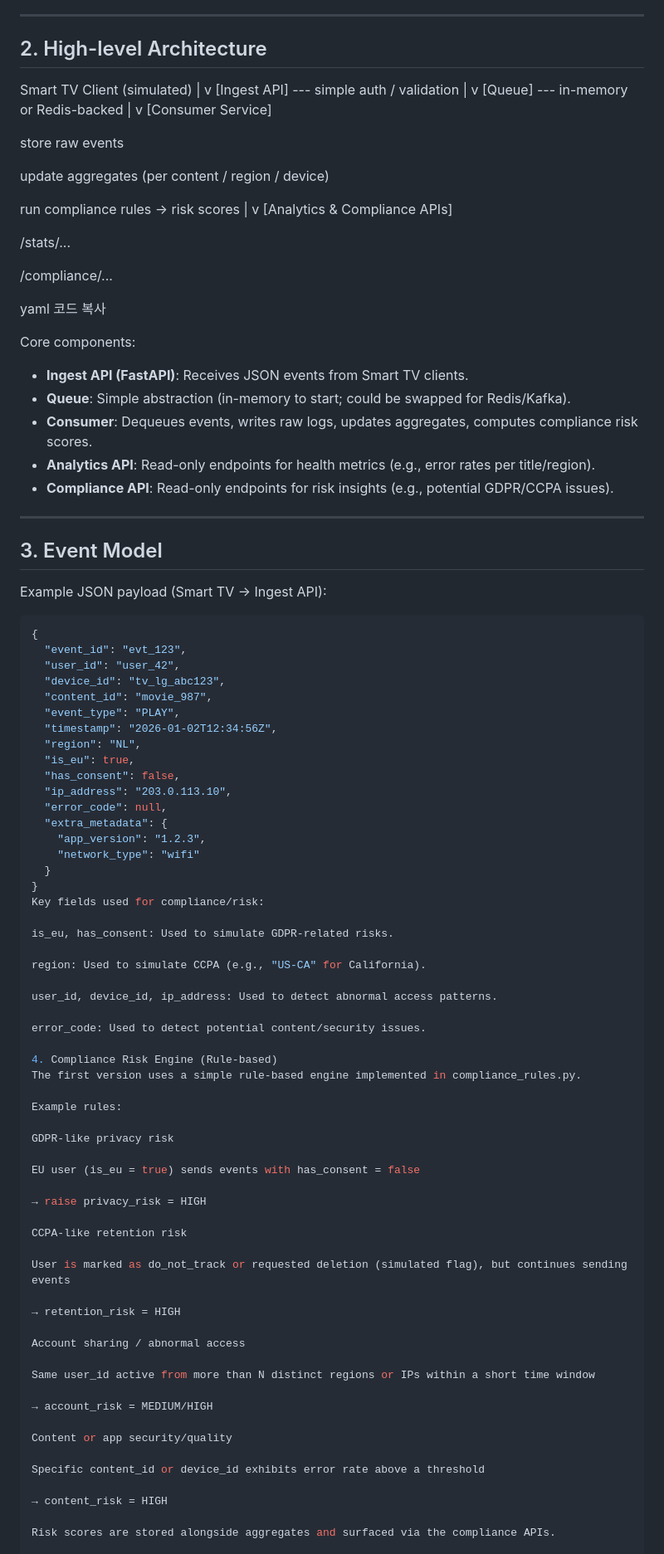
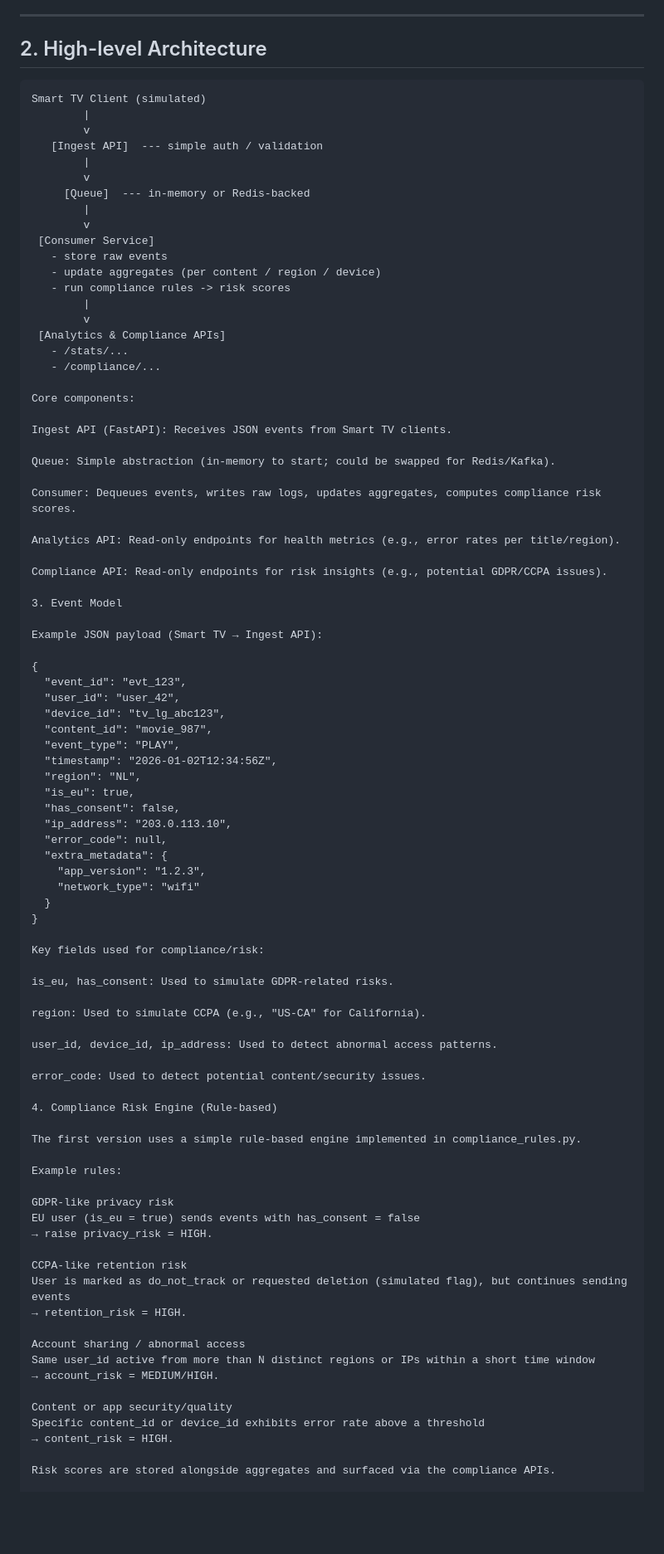
Before and after one commit to deokhwajeong/ott-compliance-events-pipeline, a Markdown page: README.md, the part around one of its changes. Shown at 83% size. GitHub-like rendering; blank space fills up the shorter version.

````diff
--- a/README.md
+++ b/README.md
@@ -21,48 +21,42 @@ This project implements a small-scale backend that:
 
 ## 2. High-level Architecture
 
+```text
 Smart TV Client (simulated)
-|
-v
-[Ingest API] --- simple auth / validation
-|
-v
-[Queue] --- in-memory or Redis-backed
-|
-v
-[Consumer Service]
-
-store raw events
-
-update aggregates (per content / region / device)
-
-run compliance rules -> risk scores
-|
-v
-[Analytics & Compliance APIs]
-
-/stats/...
-
-/compliance/...
-
-yaml
-코드 복사
+        |
+        v
+   [Ingest API]  --- simple auth / validation
+        |
+        v
+     [Queue]  --- in-memory or Redis-backed
+        |
+        v
+ [Consumer Service]
+   - store raw events
+   - update aggregates (per content / region / device)
+   - run compliance rules -> risk scores
+        |
+        v
+ [Analytics & Compliance APIs]
+   - /stats/...
+   - /compliance/...
 
 Core components:
 
-- **Ingest API (FastAPI)**: Receives JSON events from Smart TV clients.
-- **Queue**: Simple abstraction (in-memory to start; could be swapped for Redis/Kafka).
-- **Consumer**: Dequeues events, writes raw logs, updates aggregates, computes compliance risk scores.
-- **Analytics API**: Read-only endpoints for health metrics (e.g., error rates per title/region).
-- **Compliance API**: Read-only endpoints for risk insights (e.g., potential GDPR/CCPA issues).
+Ingest API (FastAPI): Receives JSON events from Smart TV clients.
 
----
+Queue: Simple abstraction (in-memory to start; could be swapped for Redis/Kafka).
 
-## 3. Event Model
+Consumer: Dequeues events, writes raw logs, updates aggregates, computes compliance risk scores.
+
+Analytics API: Read-only endpoints for health metrics (e.g., error rates per title/region).
+
+Compliance API: Read-only endpoints for risk insights (e.g., potential GDPR/CCPA issues).
+
+3. Event Model
 
 Example JSON payload (Smart TV → Ingest API):
 
-```json
 {
   "event_id": "evt_123",
   "user_id": "user_42",
@@ -80,6 +74,7 @@ Example JSON payload (Smart TV → Ingest API):
     "network_type": "wifi"
   }
 }
+
 Key fields used for compliance/risk:
 
 is_eu, has_consent: Used to simulate GDPR-related risks.
@@ -91,33 +86,26 @@ user_id, device_id, ip_address: Used to detect abnormal access patterns.
 error_code: Used to detect potential content/security issues.
 
 4. Compliance Risk Engine (Rule-based)
+
 The first version uses a simple rule-based engine implemented in compliance_rules.py.
 
 Example rules:
 
 GDPR-like privacy risk
-
 EU user (is_eu = true) sends events with has_consent = false
-
-→ raise privacy_risk = HIGH
+→ raise privacy_risk = HIGH.
 
 CCPA-like retention risk
-
 User is marked as do_not_track or requested deletion (simulated flag), but continues sending events
-
-→ retention_risk = HIGH
+→ retention_risk = HIGH.
 
 Account sharing / abnormal access
-
 Same user_id active from more than N distinct regions or IPs within a short time window
-
-→ account_risk = MEDIUM/HIGH
+→ account_risk = MEDIUM/HIGH.
 
 Content or app security/quality
-
 Specific content_id or device_id exhibits error rate above a threshold
-
-→ content_risk = HIGH
+→ content_risk = HIGH.
 
 Risk scores are stored alongside aggregates and surfaced via the compliance APIs.
 
````
Also changed, not shown: other parts of README.md (+13 -7 lines).
